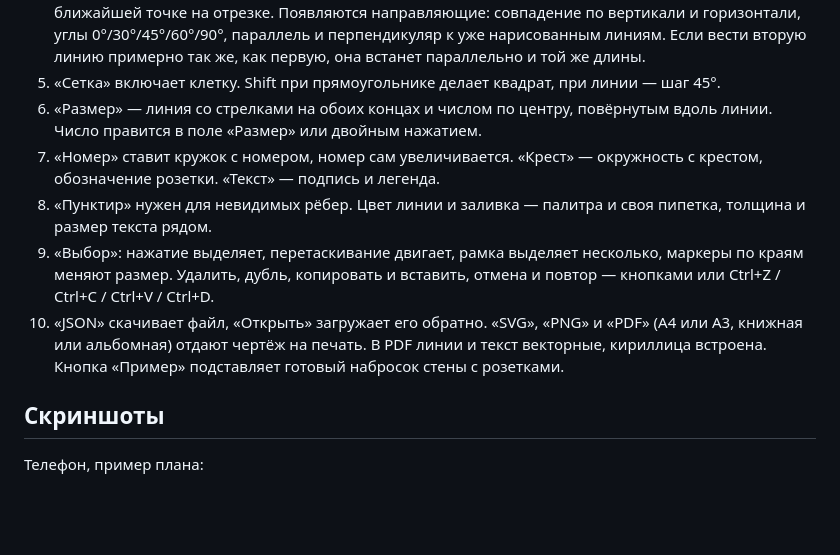
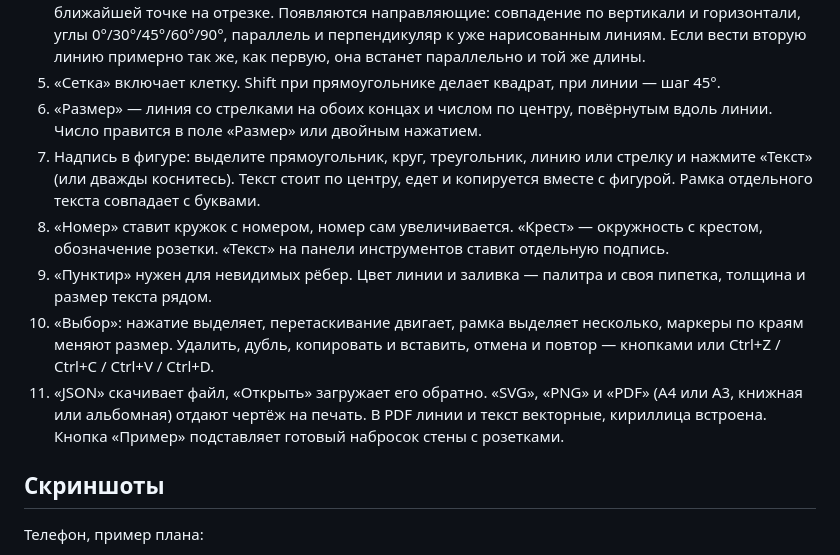
Before and after one commit to alekseichmsk/cherteg-editor, a Markdown page: README.md, the part around one of its changes. Rendered like a GitHub page; blank space fills up the shorter version.

```diff
--- a/README.md
+++ b/README.md
@@ -14,10 +14,11 @@
 4. «Привязка» цепляет конец линии к углам, концам других линий, центрам окружностей и к ближайшей точке на отрезке. Появляются направляющие: совпадение по вертикали и горизонтали, углы 0°/30°/45°/60°/90°, параллель и перпендикуляр к уже нарисованным линиям. Если вести вторую линию примерно так же, как первую, она встанет параллельно и той же длины.
 5. «Сетка» включает клетку. Shift при прямоугольнике делает квадрат, при линии — шаг 45°.
 6. «Размер» — линия со стрелками на обоих концах и числом по центру, повёрнутым вдоль линии. Число правится в поле «Размер» или двойным нажатием.
-7. «Номер» ставит кружок с номером, номер сам увеличивается. «Крест» — окружность с крестом, обозначение розетки. «Текст» — подпись и легенда.
-8. «Пунктир» нужен для невидимых рёбер. Цвет линии и заливка — палитра и своя пипетка, толщина и размер текста рядом.
-9. «Выбор»: нажатие выделяет, перетаскивание двигает, рамка выделяет несколько, маркеры по краям меняют размер. Удалить, дубль, копировать и вставить, отмена и повтор — кнопками или Ctrl+Z / Ctrl+C / Ctrl+V / Ctrl+D.
-10. «JSON» скачивает файл, «Открыть» загружает его обратно. «SVG», «PNG» и «PDF» (A4 или A3, книжная или альбомная) отдают чертёж на печать. В PDF линии и текст векторные, кириллица встроена. Кнопка «Пример» подставляет готовый набросок стены с розетками.
+7. Надпись в фигуре: выделите прямоугольник, круг, треугольник, линию или стрелку и нажмите «Текст» (или дважды коснитесь). Текст стоит по центру, едет и копируется вместе с фигурой. Рамка отдельного текста совпадает с буквами.
+8. «Номер» ставит кружок с номером, номер сам увеличивается. «Крест» — окружность с крестом, обозначение розетки. «Текст» на панели инструментов ставит отдельную подпись.
+9. «Пунктир» нужен для невидимых рёбер. Цвет линии и заливка — палитра и своя пипетка, толщина и размер текста рядом.
+10. «Выбор»: нажатие выделяет, перетаскивание двигает, рамка выделяет несколько, маркеры по краям меняют размер. Удалить, дубль, копировать и вставить, отмена и повтор — кнопками или Ctrl+Z / Ctrl+C / Ctrl+V / Ctrl+D.
+11. «JSON» скачивает файл, «Открыть» загружает его обратно. «SVG», «PNG» и «PDF» (A4 или A3, книжная или альбомная) отдают чертёж на печать. В PDF линии и текст векторные, кириллица встроена. Кнопка «Пример» подставляет готовый набросок стены с розетками.
 
 ## Скриншоты
 
```
Also changed, not shown: other parts of README.md (+8 -0 lines), docs/screenshots/mobile-shape-label.png (added), docs/screenshots/mobile-text-frame.png (added), 8 other files.
